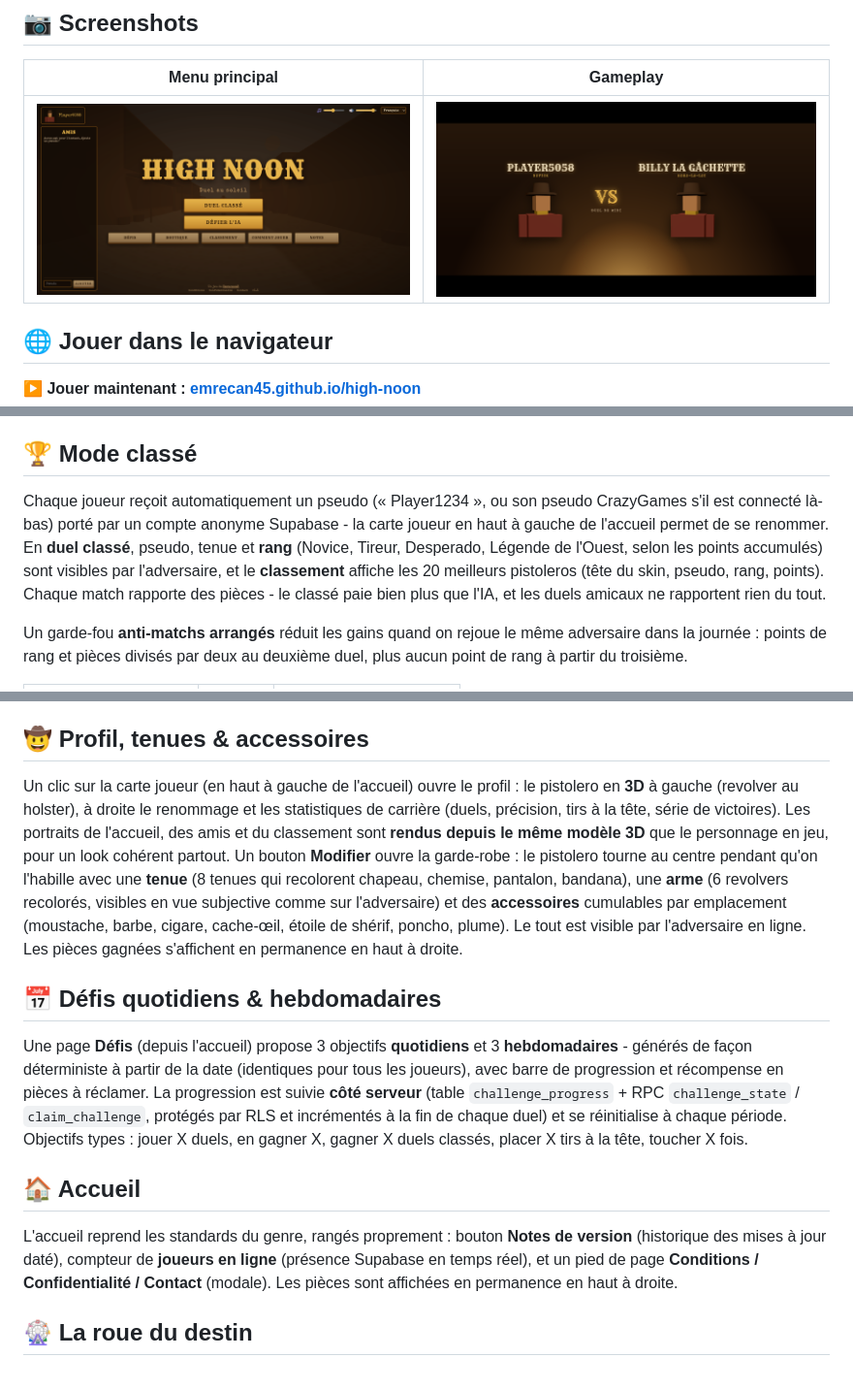
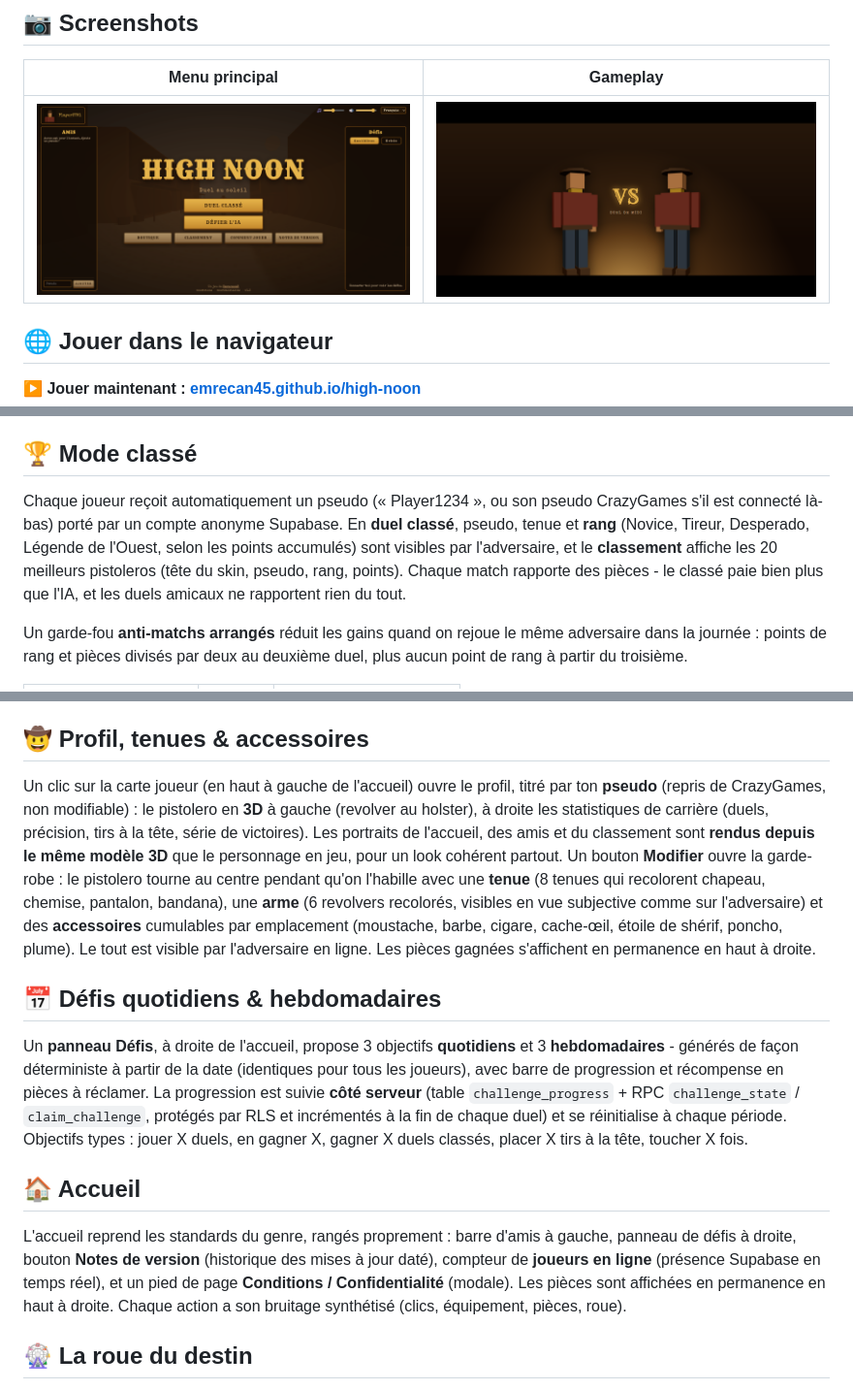
Before and after one commit to Emrecan45/high-noon, a Markdown page: README.md, 3 parts joined by grey strips. Shown: that part at 97% size. GitHub-like rendering; pictures changed too: docs/screenshot_game.png, docs/screenshot_menu.png.

Commit message:
docs: README et screenshots v1.3

```diff
--- a/README.md
+++ b/README.md
@@ -126,7 +126,7 @@ Deux garde-fous réseau : impossible de **s'affronter soi-même** (deux onglets
 
 ## 🏆 Mode classé
 
-Chaque joueur reçoit automatiquement un pseudo (« Player1234 », ou son pseudo CrazyGames s'il est connecté là-bas) porté par un compte anonyme Supabase - la carte joueur en haut à gauche de l'accueil permet de se renommer. En **duel classé**, pseudo, tenue et **rang** (Novice, Tireur, Desperado, Légende de l'Ouest, selon les points accumulés) sont visibles par l'adversaire, et le **classement** affiche les 20 meilleurs pistoleros (tête du skin, pseudo, rang, points). Chaque match rapporte des pièces - le classé paie bien plus que l'IA, et les duels amicaux ne rapportent rien du tout.
+Chaque joueur reçoit automatiquement un pseudo (« Player1234 », ou son pseudo CrazyGames s'il est connecté là-bas) porté par un compte anonyme Supabase. En **duel classé**, pseudo, tenue et **rang** (Novice, Tireur, Desperado, Légende de l'Ouest, selon les points accumulés) sont visibles par l'adversaire, et le **classement** affiche les 20 meilleurs pistoleros (tête du skin, pseudo, rang, points). Chaque match rapporte des pièces - le classé paie bien plus que l'IA, et les duels amicaux ne rapportent rien du tout.
 
 Un garde-fou **anti-matchs arrangés** réduit les gains quand on rejoue le même adversaire dans la journée : points de rang et pièces divisés par deux au deuxième duel, plus aucun point de rang à partir du troisième.
 
@@ -143,15 +143,15 @@ Le rang, les pièces et les achats sont gérés côté serveur par des fonctions
 
 ## 🤠 Profil, tenues & accessoires
 
-Un clic sur la carte joueur (en haut à gauche de l'accueil) ouvre le profil : le pistolero en **3D** à gauche (revolver au holster), à droite le renommage et les statistiques de carrière (duels, précision, tirs à la tête, série de victoires). Les portraits de l'accueil, des amis et du classement sont **rendus depuis le même modèle 3D** que le personnage en jeu, pour un look cohérent partout. Un bouton **Modifier** ouvre la garde-robe : le pistolero tourne au centre pendant qu'on l'habille avec une **tenue** (8 tenues qui recolorent chapeau, chemise, pantalon, bandana), une **arme** (6 revolvers recolorés, visibles en vue subjective comme sur l'adversaire) et des **accessoires** cumulables par emplacement (moustache, barbe, cigare, cache-œil, étoile de shérif, poncho, plume). Le tout est visible par l'adversaire en ligne. Les pièces gagnées s'affichent en permanence en haut à droite.
+Un clic sur la carte joueur (en haut à gauche de l'accueil) ouvre le profil, titré par ton **pseudo** (repris de CrazyGames, non modifiable) : le pistolero en **3D** à gauche (revolver au holster), à droite les statistiques de carrière (duels, précision, tirs à la tête, série de victoires). Les portraits de l'accueil, des amis et du classement sont **rendus depuis le même modèle 3D** que le personnage en jeu, pour un look cohérent partout. Un bouton **Modifier** ouvre la garde-robe : le pistolero tourne au centre pendant qu'on l'habille avec une **tenue** (8 tenues qui recolorent chapeau, chemise, pantalon, bandana), une **arme** (6 revolvers recolorés, visibles en vue subjective comme sur l'adversaire) et des **accessoires** cumulables par emplacement (moustache, barbe, cigare, cache-œil, étoile de shérif, poncho, plume). Le tout est visible par l'adversaire en ligne. Les pièces gagnées s'affichent en permanence en haut à droite.
 
 ## 📅 Défis quotidiens & hebdomadaires
 
-Une page **Défis** (depuis l'accueil) propose 3 objectifs **quotidiens** et 3 **hebdomadaires** - générés de façon déterministe à partir de la date (identiques pour tous les joueurs), avec barre de progression et récompense en pièces à réclamer. La progression est suivie **côté serveur** (table `challenge_progress` + RPC `challenge_state` / `claim_challenge`, protégés par RLS et incrémentés à la fin de chaque duel) et se réinitialise à chaque période. Objectifs types : jouer X duels, en gagner X, gagner X duels classés, placer X tirs à la tête, toucher X fois.
+Un **panneau Défis**, à droite de l'accueil, propose 3 objectifs **quotidiens** et 3 **hebdomadaires** - générés de façon déterministe à partir de la date (identiques pour tous les joueurs), avec barre de progression et récompense en pièces à réclamer. La progression est suivie **côté serveur** (table `challenge_progress` + RPC `challenge_state` / `claim_challenge`, protégés par RLS et incrémentés à la fin de chaque duel) et se réinitialise à chaque période. Objectifs types : jouer X duels, en gagner X, gagner X duels classés, placer X tirs à la tête, toucher X fois.
 
 ## 🏠 Accueil
 
-L'accueil reprend les standards du genre, rangés proprement : bouton **Notes de version** (historique des mises à jour daté), compteur de **joueurs en ligne** (présence Supabase en temps réel), et un pied de page **Conditions / Confidentialité / Contact** (modale). Les pièces sont affichées en permanence en haut à droite.
+L'accueil reprend les standards du genre, rangés proprement : barre d'amis à gauche, panneau de défis à droite, bouton **Notes de version** (historique des mises à jour daté), compteur de **joueurs en ligne** (présence Supabase en temps réel), et un pied de page **Conditions / Confidentialité** (modale). Les pièces sont affichées en permanence en haut à droite. Chaque action a son bruitage synthétisé (clics, équipement, pièces, roue).
 
 ## 🎡 La roue du destin
 
```
